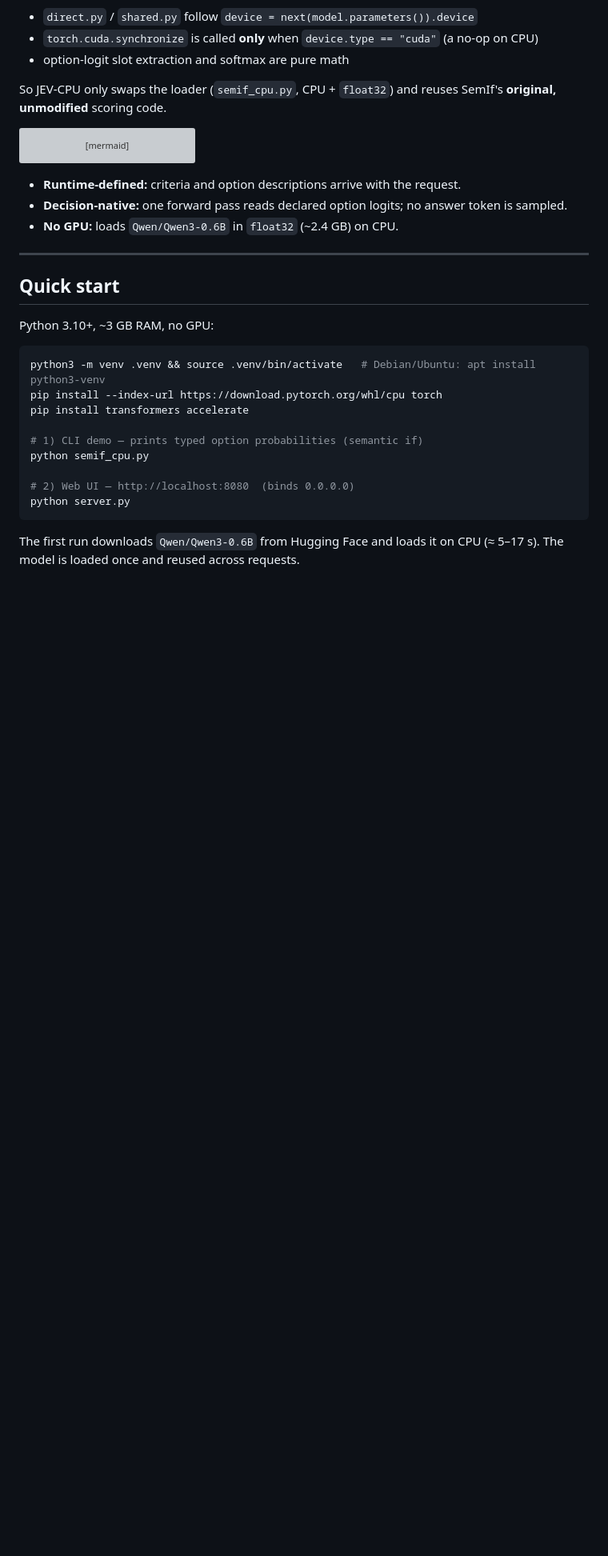
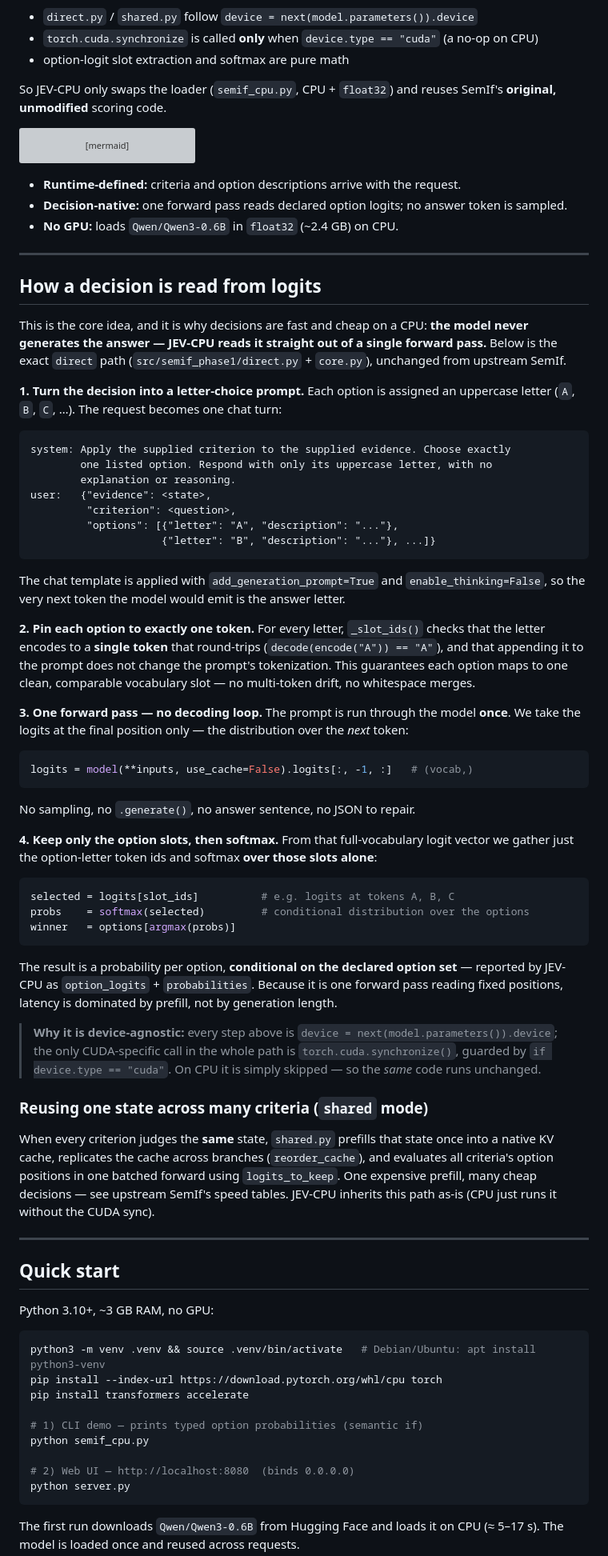
Before and after one commit to HeapHeapHooray/JEV-CPU-Gemma4, a Markdown page: README.md, the part around the change. Shown at 80% size. Drawn GitHub-style; blank space fills up the shorter version; grey boxes are pictures that could not be loaded.

````diff
--- a/README.md
+++ b/README.md
@@ -52,6 +52,56 @@ flowchart LR
 - **Runtime-defined:** criteria and option descriptions arrive with the request.
 - **Decision-native:** one forward pass reads declared option logits; no answer token is sampled.
 - **No GPU:** loads `Qwen/Qwen3-0.6B` in `float32` (~2.4 GB) on CPU.
+
+---
+
+## How a decision is read from logits
+
+This is the core idea, and it is why decisions are fast and cheap on a CPU: **the model never generates the answer — JEV-CPU reads it straight out of a single forward pass.** Below is the exact `direct` path (`src/semif_phase1/direct.py` + `core.py`), unchanged from upstream SemIf.
+
+**1. Turn the decision into a letter-choice prompt.**
+Each option is assigned an uppercase letter (`A`, `B`, `C`, …). The request becomes one chat turn:
+
+```
+system: Apply the supplied criterion to the supplied evidence. Choose exactly
+        one listed option. Respond with only its uppercase letter, with no
+        explanation or reasoning.
+user:   {"evidence": <state>,
+         "criterion": <question>,
+         "options": [{"letter": "A", "description": "..."},
+                     {"letter": "B", "description": "..."}, ...]}
+```
+
+The chat template is applied with `add_generation_prompt=True` and `enable_thinking=False`, so the very next token the model would emit is the answer letter.
+
+**2. Pin each option to exactly one token.**
+For every letter, `_slot_ids()` checks that the letter encodes to a **single token** that round-trips (`decode(encode("A")) == "A"`), and that appending it to the prompt does not change the prompt's tokenization. This guarantees each option maps to one clean, comparable vocabulary slot — no multi-token drift, no whitespace merges.
+
+**3. One forward pass — no decoding loop.**
+The prompt is run through the model **once**. We take the logits at the final position only — the distribution over the *next* token:
+
+```python
+logits = model(**inputs, use_cache=False).logits[:, -1, :]   # (vocab,)
+```
+
+No sampling, no `.generate()`, no answer sentence, no JSON to repair.
+
+**4. Keep only the option slots, then softmax.**
+From that full-vocabulary logit vector we gather just the option-letter token ids and softmax **over those slots alone**:
+
+```python
+selected = logits[slot_ids]          # e.g. logits at tokens A, B, C
+probs    = softmax(selected)         # conditional distribution over the options
+winner   = options[argmax(probs)]
+```
+
+The result is a probability per option, **conditional on the declared option set** — reported by JEV-CPU as `option_logits` + `probabilities`. Because it is one forward pass reading fixed positions, latency is dominated by prefill, not by generation length.
+
+> **Why it is device-agnostic:** every step above is `device = next(model.parameters()).device`; the only CUDA-specific call in the whole path is `torch.cuda.synchronize()`, guarded by `if device.type == "cuda"`. On CPU it is simply skipped — so the *same* code runs unchanged.
+
+### Reusing one state across many criteria (`shared` mode)
+
+When every criterion judges the **same** state, `shared.py` prefills that state once into a native KV cache, replicates the cache across branches (`reorder_cache`), and evaluates all criteria's option positions in one batched forward using `logits_to_keep`. One expensive prefill, many cheap decisions — see upstream SemIf's speed tables. JEV-CPU inherits this path as-is (CPU just runs it without the CUDA sync).
 
 ---
 
````
Also changed, not shown: assets/jev-cpu-ui.png, 1 other file.
